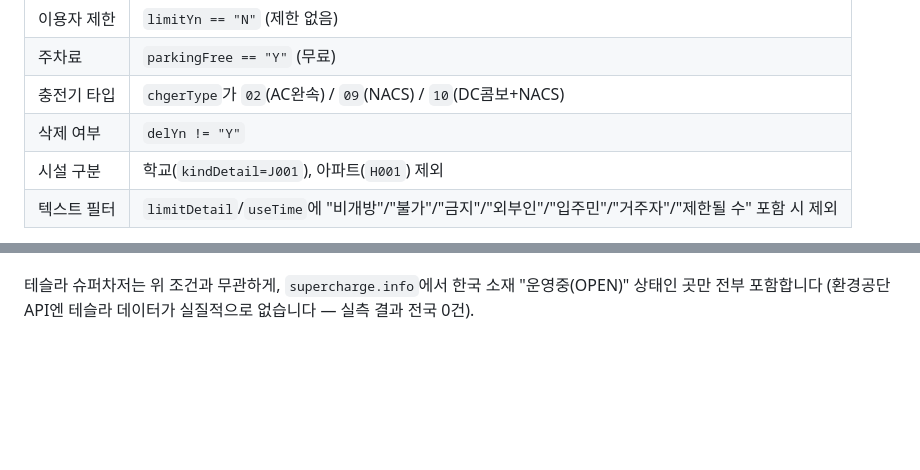
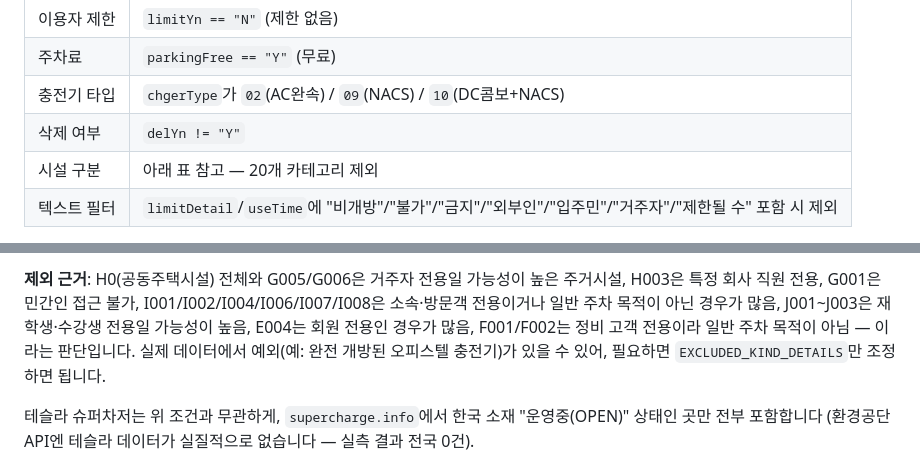
Before and after one commit to Murianwind/ev_charger_map, a Markdown page: README.md, 2 parts joined by grey strips. Rendered like a GitHub page; blank space fills up the shorter version.

```diff
--- a/README.md
+++ b/README.md
@@ -33,7 +33,7 @@ scripts/
 | 주차료 | `parkingFree == "Y"` (무료) |
 | 충전기 타입 | `chgerType`가 `02`(AC완속) / `09`(NACS) / `10`(DC콤보+NACS) |
 | 삭제 여부 | `delYn != "Y"` |
-| 시설 구분 | 학교(`kindDetail=J001`), 아파트(`H001`) 제외 |
+| 시설 구분 | 아래 표 참고 — 20개 카테고리 제외 |
 | 텍스트 필터 | `limitDetail`/`useTime`에 "비개방"/"불가"/"금지"/"외부인"/"입주민"/"거주자"/"제한될 수" 포함 시 제외 |
 
 `limitYn=N`이어도 `limitDetail`에 텍스트가 남아있는 경우, 팝업 하단에 "참고"
@@ -41,3 +107,10 @@ scripts/
+**제외 근거**: H0(공동주택시설) 전체와 G005/G006은 거주자 전용일 가능성이
+높은 주거시설, H003은 특정 회사 직원 전용, G001은 민간인 접근 불가,
+I001/I002/I004/I006/I007/I008은 소속·방문객 전용이거나 일반 주차 목적이
+아닌 경우가 많음, J001~J003은 재학생·수강생 전용일 가능성이 높음, E004는
+회원 전용인 경우가 많음, F001/F002는 정비 고객 전용이라 일반 주차 목적이
+아님 — 이라는 판단입니다. 실제 데이터에서 예외(예: 완전 개방된 오피스텔
+충전기)가 있을 수 있어, 필요하면 `EXCLUDED_KIND_DETAILS`만 조정하면 됩니다.
 
 테슬라 슈퍼차저는 위 조건과 무관하게, `supercharge.info`에서 한국 소재
 "운영중(OPEN)" 상태인 곳만 전부 포함합니다 (환경공단 API엔 테슬라 데이터가
```
Also changed, not shown: other parts of README.md (+66 -0 lines).
